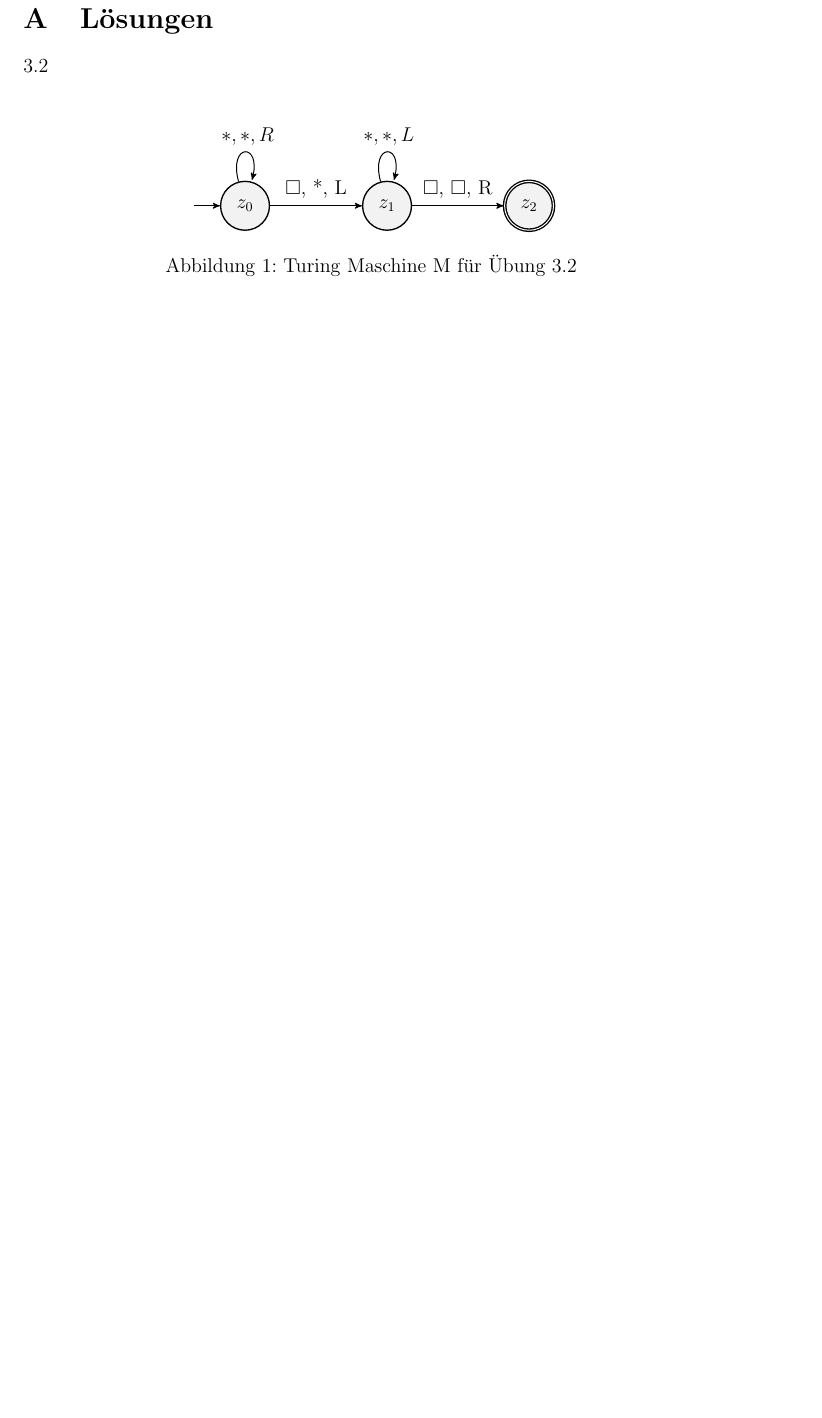
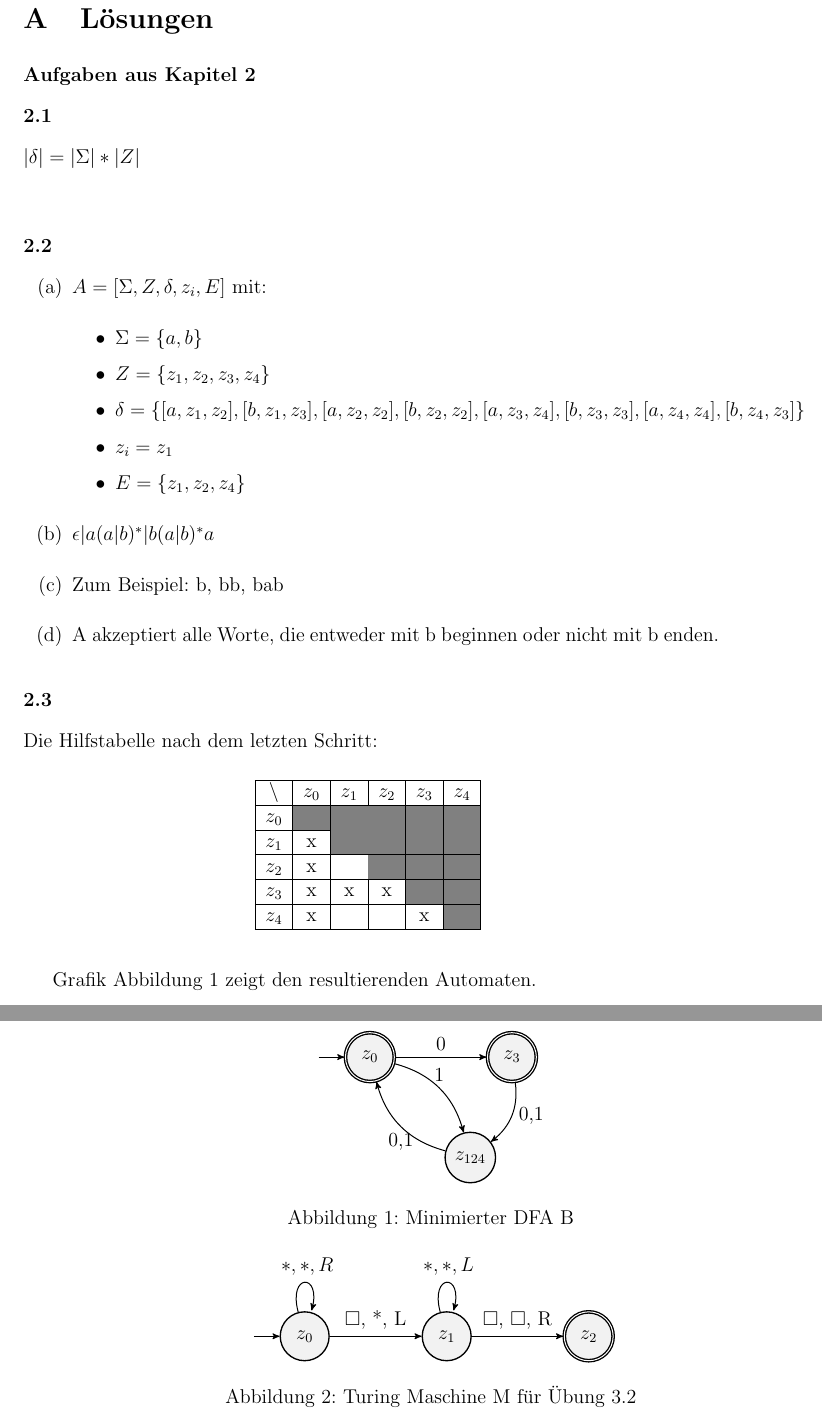
Before and after one commit to tgweber/tiscript, a LaTeX thesis (script.tex, which reads content/kap_09.tex): part of page 19 of 28 before the commit and two parts of pages 19 and 20 of 30 after it, the two joined at a grey line, cut so that both start at the same text, the shorter picture padded with empty space. Compiled offline with pdfLaTeX.

Commit message:
Add solution to ch2, format sol chap

```diff
--- a/content/kap_09.tex
+++ b/content/kap_09.tex
@@ -1,2 +1,106 @@
 \section{Lösungen}
-3.2\\
+
+\subsection*{Aufgaben aus Kapitel 2}
+\subsubsection*{2.1}
+
+$|\delta| = |\Sigma| * |Z|$\\
+
+
+\subsubsection*{2.2}
+
+\begin{enumerate}[label=(\alph*)]
+    \item $A = [\Sigma, Z, \delta, z_i, E]$ mit:
+        \begin{itemize}
+            \item $\Sigma = \{a,b\}$
+            \item $Z = \{z_1, z_2, z_3, z_4\}$
+            \item $\delta = \{
+                    [a, z_1, z_2], [b, z_1, z_3],
+                    [a, z_2, z_2], [b, z_2, z_2],
+                    [a, z_3, z_4], [b, z_3, z_3],
+                    [a, z_4, z_4], [b, z_4, z_3]
+                \}$
+            \item $z_i = z_1$
+            \item $E = \{z_1, z_2, z_4\}$
+        \end{itemize}
+
+    \item $\epsilon|a(a|b)^*|b(a|b)^*a$
+
+    \item Zum Beispiel: b, bb, bab
+
+    \item A akzeptiert alle Worte, die entweder mit b beginnen oder nicht mit b enden.
+\end{enumerate}
+
+\subsubsection*{2.3}
+Die Hilfstabelle nach dem letzten Schritt:
+\begin{table}[H]
+    \centering
+    \begin{tabular}{|c|c|c|c|c|c|}
+        \hline % Beginn Zeile 1
+            \textbackslash
+            & $z_0$
+            & $z_1$
+            & $z_2$
+            & $z_3$
+            & $z_4$
+            \\
+        \hline % Beginn Zeile 2
+            $z_0$
+            & \cellcolor{gray}
+            & \cellcolor{gray}
+            & \cellcolor{gray}
+            & \cellcolor{gray}
+            & \cellcolor{gray}
+            \\
+        \hline % Beginn Zeile 3
+            $z_1$
+            & x
+            & \cellcolor{gray}
+            & \cellcolor{gray}
+            & \cellcolor{gray}
+            & \cellcolor{gray}
+            \\
+        \hline % Beginn Zeile 4
+            $z_2$
+            & x
+            &
+            & \cellcolor{gray}
+            & \cellcolor{gray}
+            & \cellcolor{gray}
+            \\
+        \hline % Beginn Zeile 5
+            $z_3$
+            & x
+            & x
+            & x
+            & \cellcolor{gray}
+            & \cellcolor{gray}
+            \\
+        \hline % Beginn Zeile 6
+            $z_4$
+            & x
+            &
+            &
+            & x
+            & \cellcolor{gray}
+            \\
+        \hline % Endelinie
+    \end{tabular}
+    \label{tab:sol23}
+\end{table}
+
+Grafik \autoref{fig:sol23} zeigt den resultierenden Automaten.
+
+\begin{figure}[ht] % ’ht’ tells LaTeX to place the figure ’here’ or at the top of the page
+\centering % centers the figure
+\begin{tikzpicture}
+	\node[state, accepting, initial] (z0) {$z_0$};
+	\node[state, accepting, right of=z0] (z3) {$z_3$};
+    \node[state, below right of=z0] (z124) {$z_{124}$};
+	\draw
+        (z0) edge[above] node{0} (z3)
+        (z0) edge[bend left, above] node{1} (z124)
+        (z3) edge[bend left, right] node{0,1} (z124)
+        (z124) edge[bend left, below] node{0,1} (z0)
+    ;
+\end{tikzpicture}
+\caption{Minimierter DFA B}
--- a/script.tex
+++ b/script.tex
@@ -109,6 +109,8 @@ maxbibnames=99
     every edge/.style = {draw, semithick},
 }
 
+\usepackage{enumitem} % für alphanumerische enumerates
+
 % Zeilenumbrüche in Tabellenfeldern
 \newcommand{\specialcell}[2][c]{%
   \begin{tabular}[#1]{@{}c@{}}#2\end{tabular}}
```
Also changed, not shown: content/kap_09.tex (12 more changed lines).
